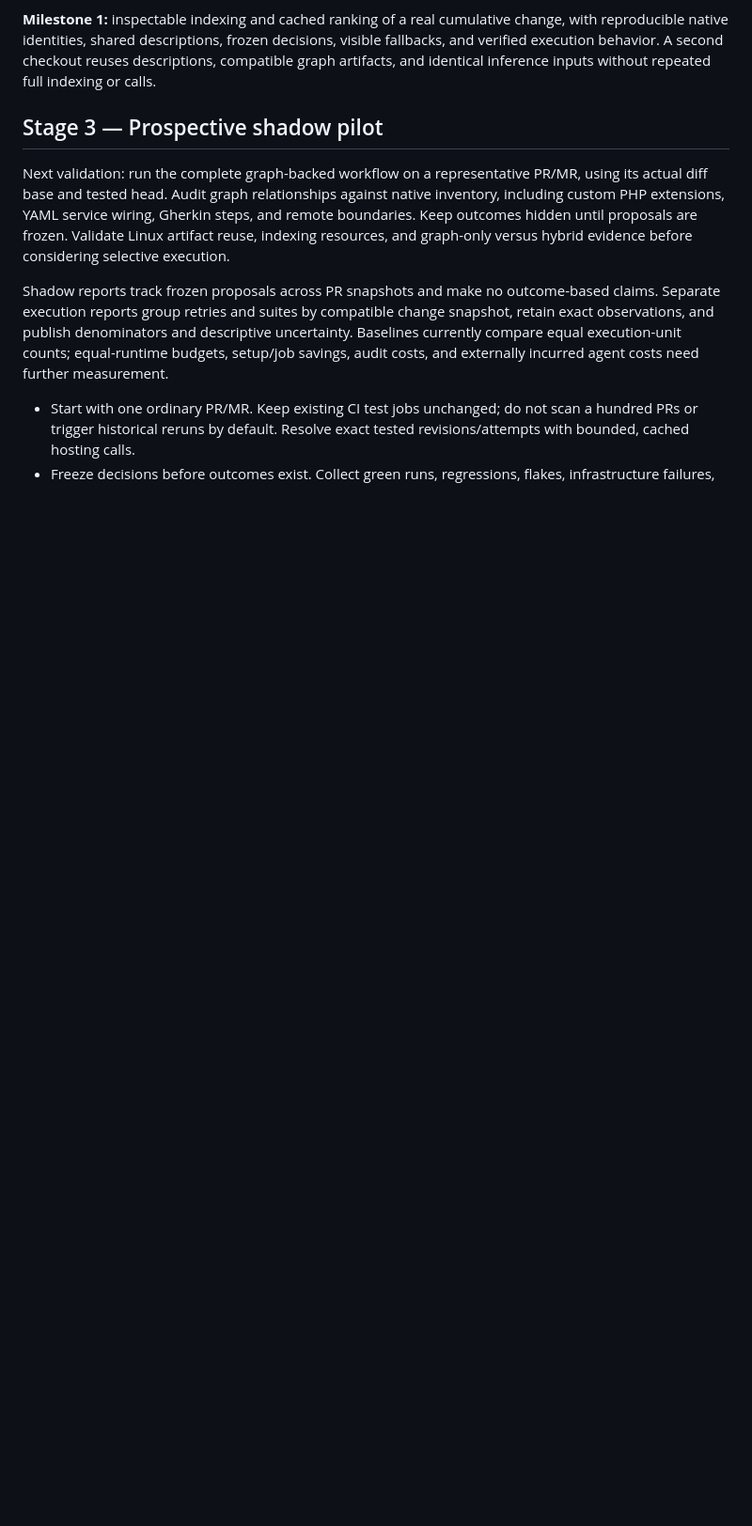
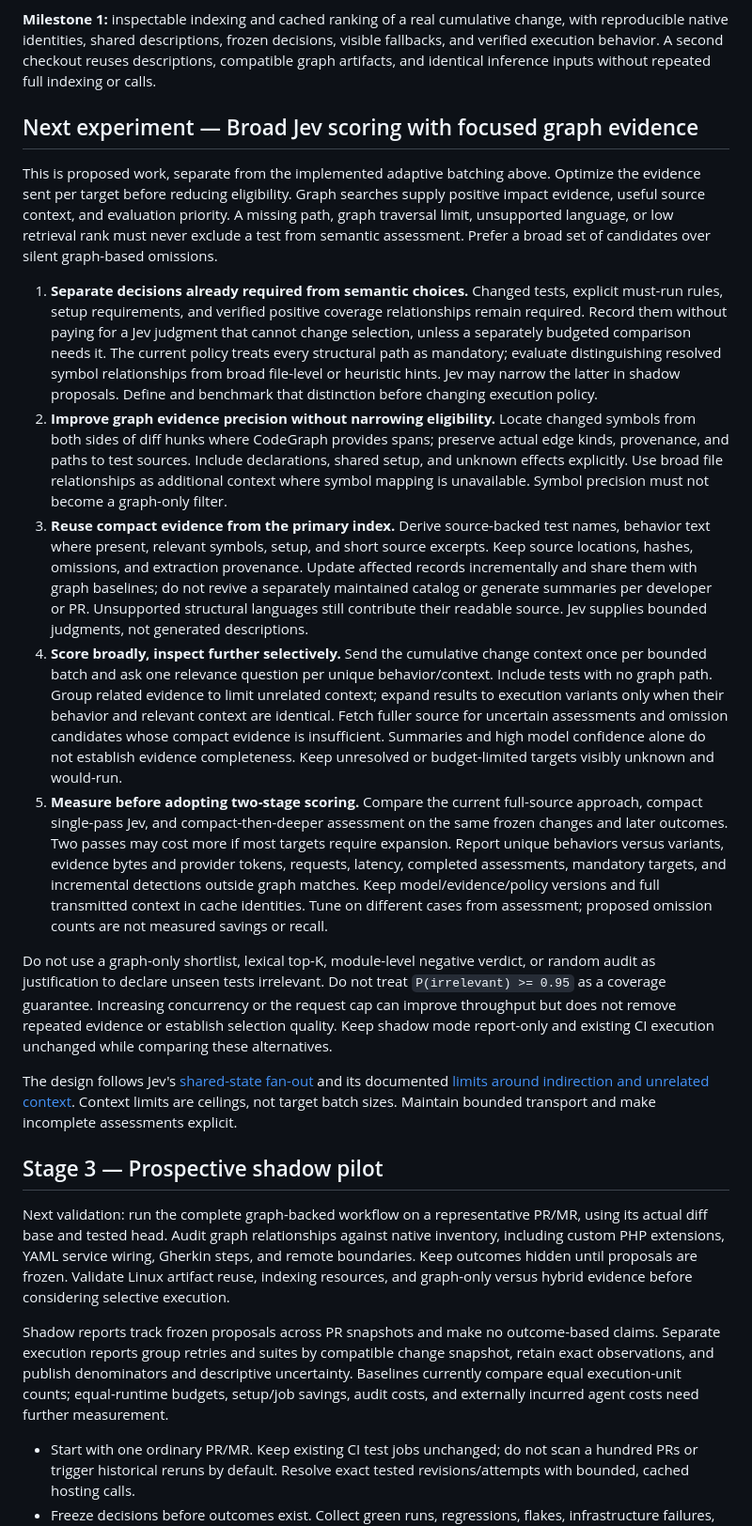
Before and after one commit to ronaldtebrake/faultline, a Markdown page: PLAN.md, the part around one of its changes. Shown at 94% size. Drawn GitHub-style; blank space fills up the shorter version.

Commit message:
Plan broad Jev scoring with focused graph evidence

```diff
--- a/PLAN.md
+++ b/PLAN.md
@@ -76,6 +76,20 @@ The requirements below span the implemented shadow path and future selective exe
 - Keep `TYPESAFE_API_KEY` resolution from environment, `.faultline/.env`, then root `.env`. No credentials in evidence; read them only for live evaluation. No embeddings, lexical top-K exclusion, vector database, or hosted service initially.
 
 **Milestone 1:** inspectable indexing and cached ranking of a real cumulative change, with reproducible native identities, shared descriptions, frozen decisions, visible fallbacks, and verified execution behavior. A second checkout reuses descriptions, compatible graph artifacts, and identical inference inputs without repeated full indexing or calls.
+
+## Next experiment — Broad Jev scoring with focused graph evidence
+
+This is proposed work, separate from the implemented adaptive batching above. Optimize the evidence sent per target before reducing eligibility. Graph searches supply positive impact evidence, useful source context, and evaluation priority. A missing path, graph traversal limit, unsupported language, or low retrieval rank must never exclude a test from semantic assessment. Prefer a broad set of candidates over silent graph-based omissions.
+
+1. **Separate decisions already required from semantic choices.** Changed tests, explicit must-run rules, setup requirements, and verified positive coverage relationships remain required. Record them without paying for a Jev judgment that cannot change selection, unless a separately budgeted comparison needs it. The current policy treats every structural path as mandatory; evaluate distinguishing resolved symbol relationships from broad file-level or heuristic hints. Jev may narrow the latter in shadow proposals. Define and benchmark that distinction before changing execution policy.
+2. **Improve graph evidence precision without narrowing eligibility.** Locate changed symbols from both sides of diff hunks where CodeGraph provides spans; preserve actual edge kinds, provenance, and paths to test sources. Include declarations, shared setup, and unknown effects explicitly. Use broad file relationships as additional context where symbol mapping is unavailable. Symbol precision must not become a graph-only filter.
+3. **Reuse compact evidence from the primary index.** Derive source-backed test names, behavior text where present, relevant symbols, setup, and short source excerpts. Keep source locations, hashes, omissions, and extraction provenance. Update affected records incrementally and share them with graph baselines; do not revive a separately maintained catalog or generate summaries per developer or PR. Unsupported structural languages still contribute their readable source. Jev supplies bounded judgments, not generated descriptions.
+4. **Score broadly, inspect further selectively.** Send the cumulative change context once per bounded batch and ask one relevance question per unique behavior/context. Include tests with no graph path. Group related evidence to limit unrelated context; expand results to execution variants only when their behavior and relevant context are identical. Fetch fuller source for uncertain assessments and omission candidates whose compact evidence is insufficient. Summaries and high model confidence alone do not establish evidence completeness. Keep unresolved or budget-limited targets visibly unknown and would-run.
+5. **Measure before adopting two-stage scoring.** Compare the current full-source approach, compact single-pass Jev, and compact-then-deeper assessment on the same frozen changes and later outcomes. Two passes may cost more if most targets require expansion. Report unique behaviors versus variants, evidence bytes and provider tokens, requests, latency, completed assessments, mandatory targets, and incremental detections outside graph matches. Keep model/evidence/policy versions and full transmitted context in cache identities. Tune on different cases from assessment; proposed omission counts are not measured savings or recall.
+
+Do not use a graph-only shortlist, lexical top-K, module-level negative verdict, or random audit as justification to declare unseen tests irrelevant. Do not treat `P(irrelevant) >= 0.95` as a coverage guarantee. Increasing concurrency or the request cap can improve throughput but does not remove repeated evidence or establish selection quality. Keep shadow mode report-only and existing CI execution unchanged while comparing these alternatives.
+
+The design follows Jev's [shared-state fan-out](https://docs.typesafe.ai/patterns/fan-out) and its documented [limits around indirection and unrelated context](https://docs.typesafe.ai/model-jaggedness/jev-1.13). Context limits are ceilings, not target batch sizes. Maintain bounded transport and make incomplete assessments explicit.
 
 ## Stage 3 — Prospective shadow pilot
 
```
Also changed, not shown: other parts of PLAN.md (+1 -1 lines).
